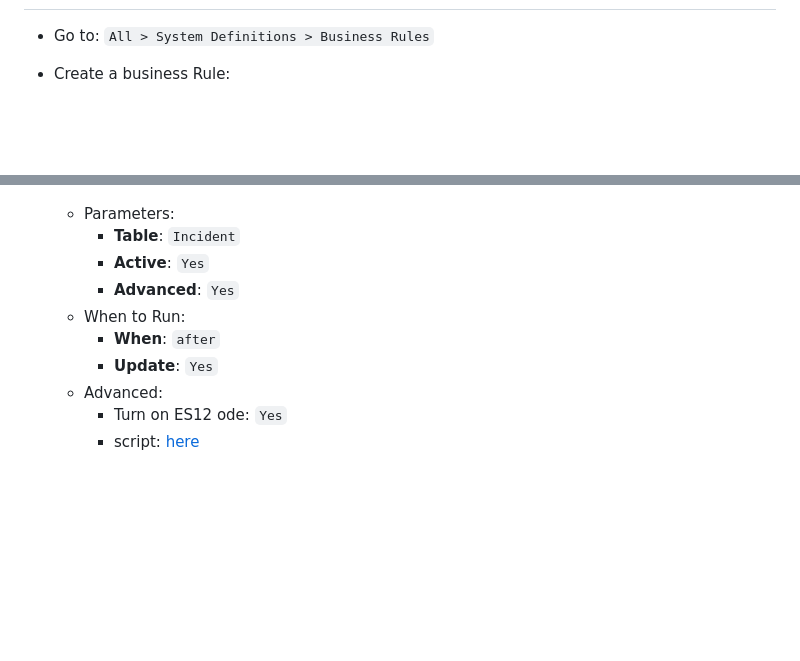
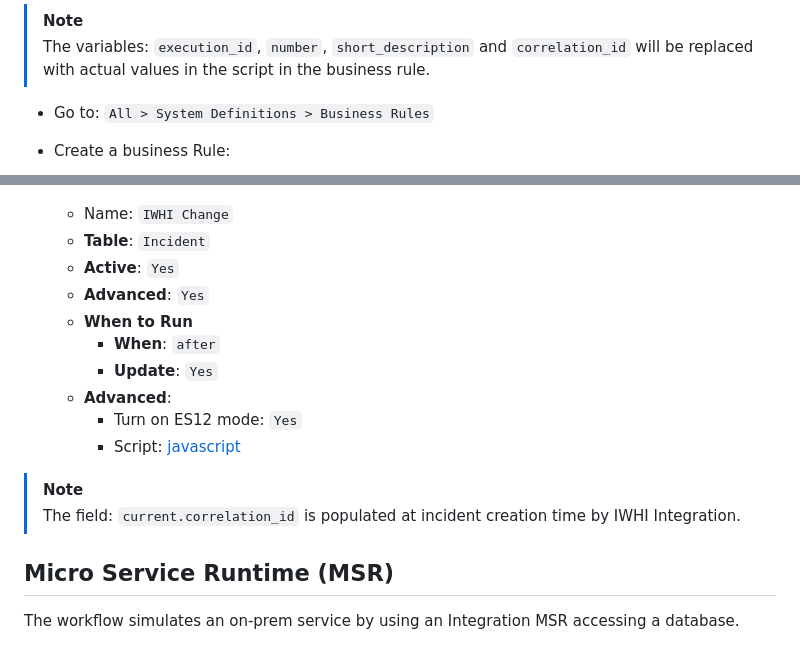
Before and after one commit to laurent-martin/ibm-maximo-webmethods, a Markdown page: README.md, 2 parts joined by grey strips. Rendered like a GitHub page; blank space fills up the shorter version.

```diff
--- a/README.md
+++ b/README.md
@@ -142,15 +173,25 @@ For issues related to:
+> [!NOTE]
+> The variables: `execution_id`, `number`, `short_description` and `correlation_id` will be replaced with actual values in the script in the business rule.
+
 - Go to: `All > System Definitions > Business Rules`
 
 - Create a business Rule:
 
   ![Create Business Rule](images/servicenow-business-create-rule.png)
-  - Parameters:
-    - **Table**: `Incident`
-    - **Active**: `Yes`
-    - **Advanced**: `Yes`
-  - When to Run:
+  - Name: `IWHI Change`
+  - **Table**: `Incident`
+  - **Active**: `Yes`
+  - **Advanced**: `Yes`
+  - **When to Run**
     - **When**: `after`
     - **Update**: `Yes`
-  - Advanced:
-    - Turn on ES12 ode: `Yes`
-    - script: [here](src/service_now_business_rule.js)
+  - **Advanced**:
+    - Turn on ES12 mode: `Yes`
+    - Script: [javascript](src/service_now_business_rule.js)
+
+> [!NOTE]
+> The field: `current.correlation_id` is populated at incident creation time by IWHI Integration.
+
+## Micro Service Runtime (MSR)
+
+The workflow simulates an on-prem service by using an Integration MSR accessing a database.
```
Also changed, not shown: other parts of README.md (+31 -0 lines), images/servicenow-business-create-rest-endpoint.png (added), images/servicenow-business-create-rest-message.png (added), 6 other files.
